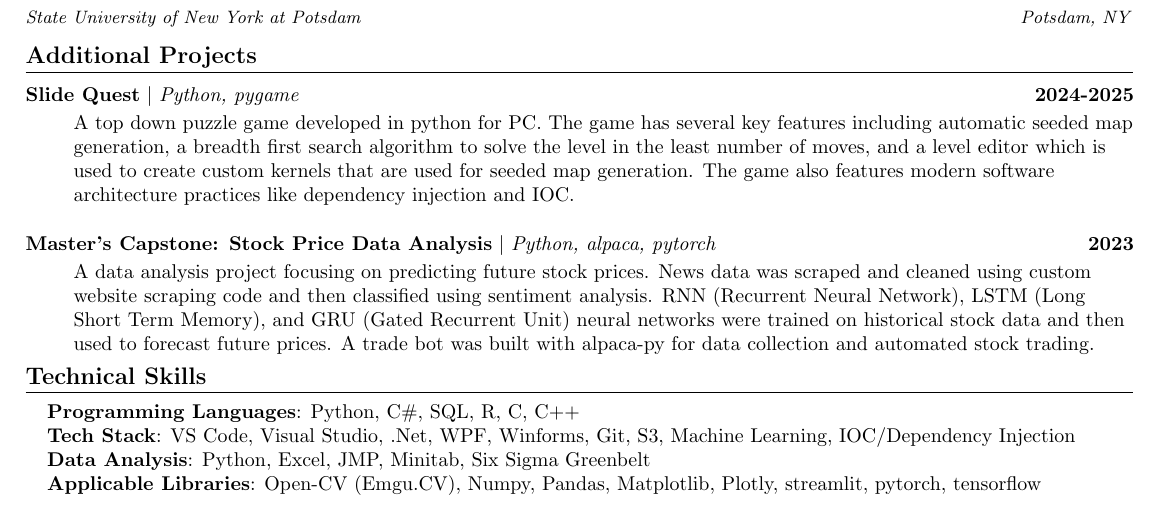
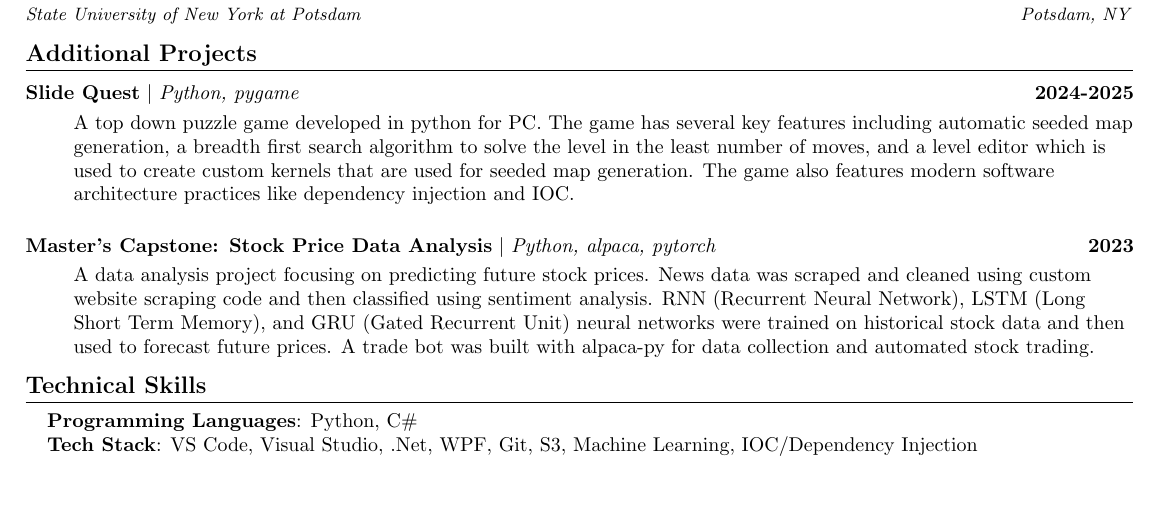
Before and after one commit to mschmidlin1/resume, a LaTeX CV (resume.tex): part of the page, cut so that both start at the same text. The pictures show the PDF file resume.pdf that the author committed with the source.

Commit message:
updated skills section

```diff
--- a/resume.tex
+++ b/resume.tex
@@ -211,10 +211,8 @@ Data Scientist (MS) with 7+ years of experience in machine vision and automated
 \section{Technical Skills}
  \begin{itemize}[leftmargin=0.15in, label={}]
     \small{\item{
-     \textbf{Programming Languages}{: Python, C\#, SQL, R, C, C++} \\
-     \textbf{Tech Stack}{: VS Code, Visual Studio, .Net, WPF, Winforms, Git, S3, Machine Learning, IOC/Dependency Injection} \\
-     \textbf{Data Analysis}{: Python, Excel, JMP, Minitab, Six Sigma Greenbelt} \\
-     \textbf{Applicable Libraries}{: Open-CV (Emgu.CV), Numpy, Pandas, Matplotlib, Plotly, streamlit, pytorch, tensorflow} \\
+     \textbf{Programming Languages}{: Python, C\#} \\
+     \textbf{Tech Stack}{: VS Code, Visual Studio, .Net, WPF, Git, S3, Machine Learning, IOC/Dependency Injection} \\
     }}
  \end{itemize}
  \vspace{-16pt}
```
Also changed, not shown: resume.pdf, 3 other files.
